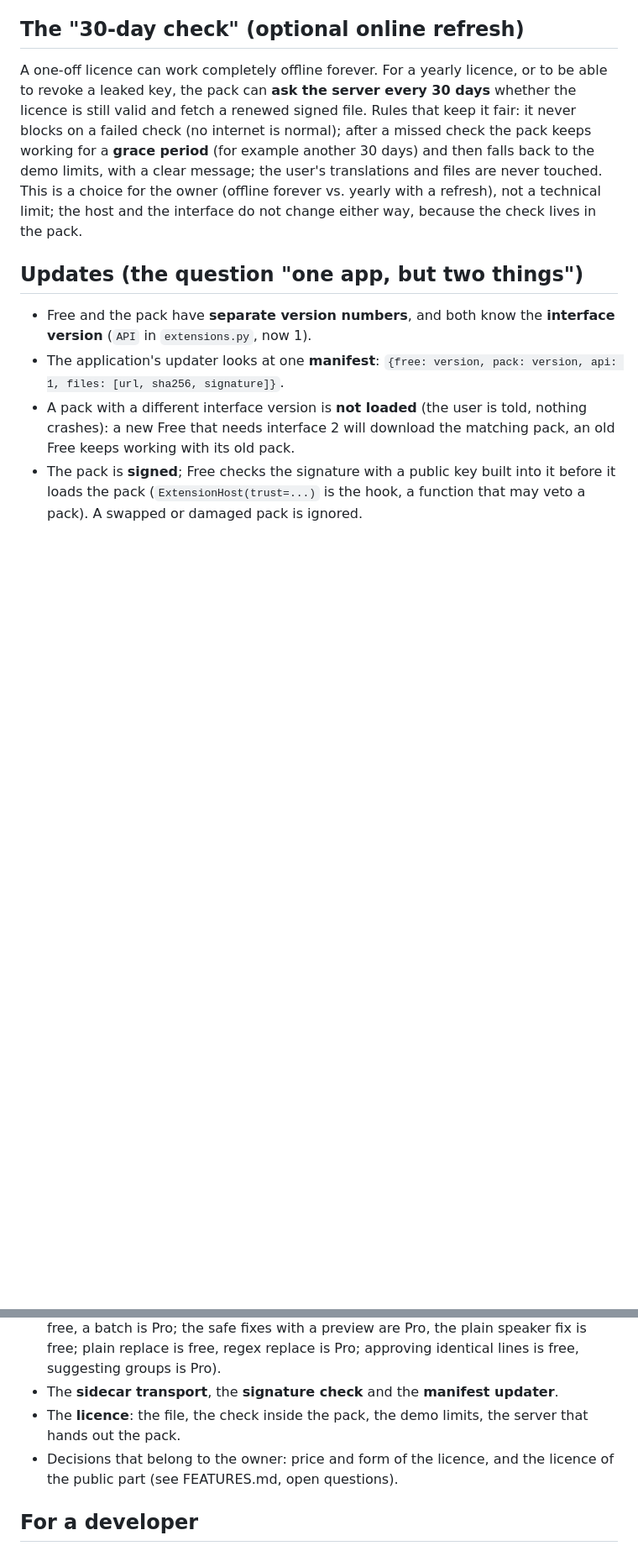
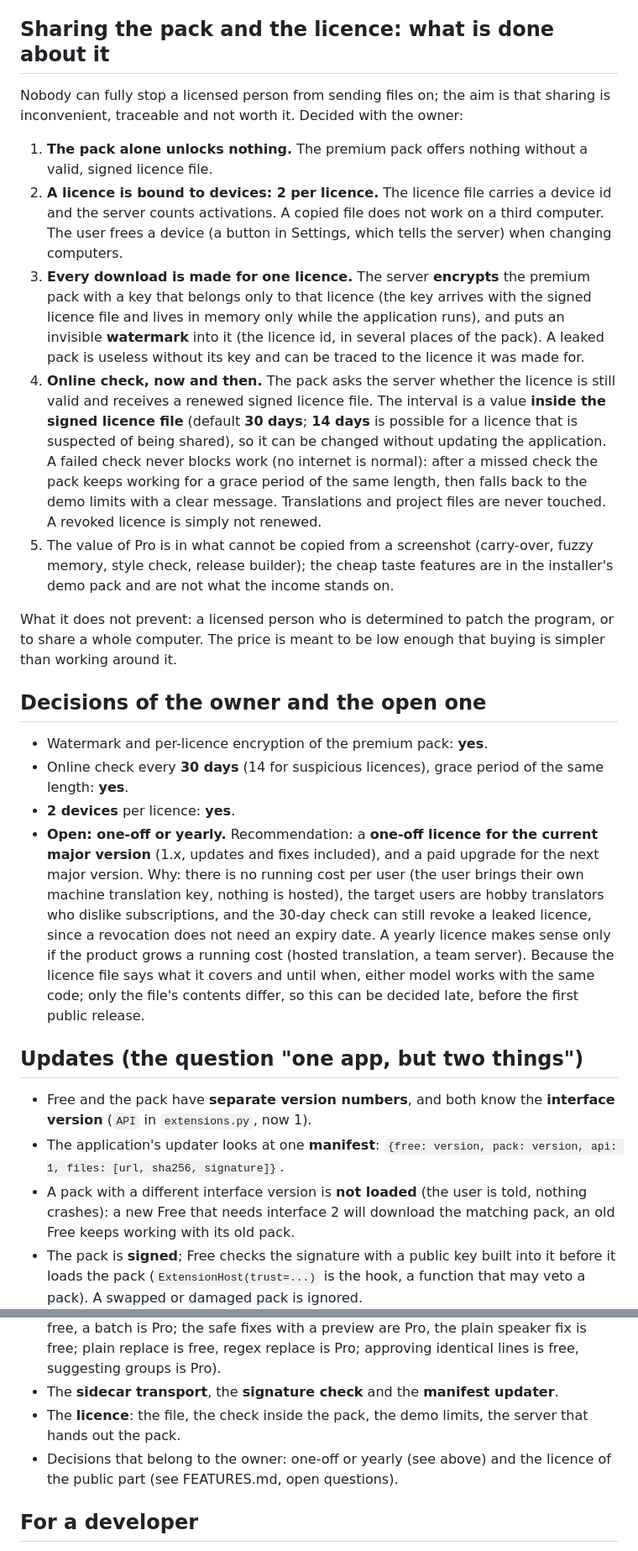
Before and after one commit to Filiposakkq/Lexo-Private, a Markdown page: docs/PRO-DESIGN.md, 2 parts joined by grey strips. Shown at 84% size. GitHub-like rendering; blank space fills up the shorter version.

Commit message:
docs: sharing of the pack and the licence - 2 devices, per-licence encryption and watermark, online check every 30 days; one-off vs yearly left open with a recommendation
Co-Authored-By: Claude Sonnet 5.5 <noreply@anthropic.com>

```diff
--- a/docs/PRO-DESIGN.md
+++ b/docs/PRO-DESIGN.md
@@ -52,8 +52,22 @@ Not built yet; this is the design.
 4. At start each **pack** reads the licence file and verifies **its** signature with its own public key (offline, no network). A valid licence: it offers everything it contains. Missing, expired or broken: the demo pack offers its limits, the premium pack offers nothing.
 5. **Putting a key into Free changes nothing by itself**: Free only fetches. What the user gets is decided by the packs and the signed file, which Free cannot forge (the private key stays with the author).
 
-## The "30-day check" (optional online refresh)
-A one-off licence can work completely offline forever. For a yearly licence, or to be able to revoke a leaked key, the pack can **ask the server every 30 days** whether the licence is still valid and fetch a renewed signed file. Rules that keep it fair: it never blocks on a failed check (no internet is normal); after a missed check the pack keeps working for a **grace period** (for example another 30 days) and then falls back to the demo limits, with a clear message; the user's translations and files are never touched. This is a choice for the owner (offline forever vs. yearly with a refresh), not a technical limit; the host and the interface do not change either way, because the check lives in the pack.
+## Sharing the pack and the licence: what is done about it
+Nobody can fully stop a licensed person from sending files on; the aim is that sharing is inconvenient, traceable and not worth it. Decided with the owner:
+
+1. **The pack alone unlocks nothing.** The premium pack offers nothing without a valid, signed licence file.
+2. **A licence is bound to devices: 2 per licence.** The licence file carries a device id and the server counts activations. A copied file does not work on a third computer. The user frees a device (a button in Settings, which tells the server) when changing computers.
+3. **Every download is made for one licence.** The server **encrypts** the premium pack with a key that belongs only to that licence (the key arrives with the signed licence file and lives in memory only while the application runs), and puts an invisible **watermark** into it (the licence id, in several places of the pack). A leaked pack is useless without its key and can be traced to the licence it was made for.
+4. **Online check, now and then.** The pack asks the server whether the licence is still valid and receives a renewed signed licence file. The interval is a value **inside the signed licence file** (default **30 days**; **14 days** is possible for a licence that is suspected of being shared), so it can be changed without updating the application. A failed check never blocks work (no internet is normal): after a missed check the pack keeps working for a grace period of the same length, then falls back to the demo limits with a clear message. Translations and project files are never touched. A revoked licence is simply not renewed.
+5. The value of Pro is in what cannot be copied from a screenshot (carry-over, fuzzy memory, style check, release builder); the cheap taste features are in the installer's demo pack and are not what the income stands on.
+
+What it does not prevent: a licensed person who is determined to patch the program, or to share a whole computer. The price is meant to be low enough that buying is simpler than working around it.
+
+## Decisions of the owner and the open one
+- Watermark and per-licence encryption of the premium pack: **yes**.
+- Online check every **30 days** (14 for suspicious licences), grace period of the same length: **yes**.
+- **2 devices** per licence: **yes**.
+- **Open: one-off or yearly.** Recommendation: a **one-off licence for the current major version** (1.x, updates and fixes included), and a paid upgrade for the next major version. Why: there is no running cost per user (the user brings their own machine translation key, nothing is hosted), the target users are hobby translators who dislike subscriptions, and the 30-day check can still revoke a leaked licence, since a revocation does not need an expiry date. A yearly licence makes sense only if the product grows a running cost (hosted translation, a team server). Because the licence file says what it covers and until when, either model works with the same code; only the file's contents differ, so this can be decided late, before the first public release.
 
 ## Updates (the question "one app, but two things")
 - Free and the pack have **separate version numbers**, and both know the **interface version** (`API` in `extensions.py`, now 1).
@@ -73,7 +87,7 @@ Not done (each is its own piece of work, listed so nothing is forgotten):
 - **Four features are still in Core** behind the old flag (`Feature.extracted = False`): `mt.batch`, `fixes.safe`, `replace.regex`, `bulk.categorize`. Until each is extracted, someone who edits Core can unlock it. Each needs its own split, because the module holds both the free and the paid half (a single line of machine translation is free, a batch is Pro; the safe fixes with a preview are Pro, the plain speaker fix is free; plain replace is free, regex replace is Pro; approving identical lines is free, suggesting groups is Pro).
 - The **sidecar transport**, the **signature check** and the **manifest updater**.
 - The **licence**: the file, the check inside the pack, the demo limits, the server that hands out the pack.
-- Decisions that belong to the owner: price and form of the licence, and the licence of the public part (see FEATURES.md, open questions).
+- Decisions that belong to the owner: one-off or yearly (see above) and the licence of the public part (see FEATURES.md, open questions).
 
 ## For a developer
 - Running from the repository: `py free/run_lexo.py` puts `pro/` on the import path when the folder exists, so the pack is there. `LEXO_NO_PRO=1` starts the application as a Free installation would be.
```
